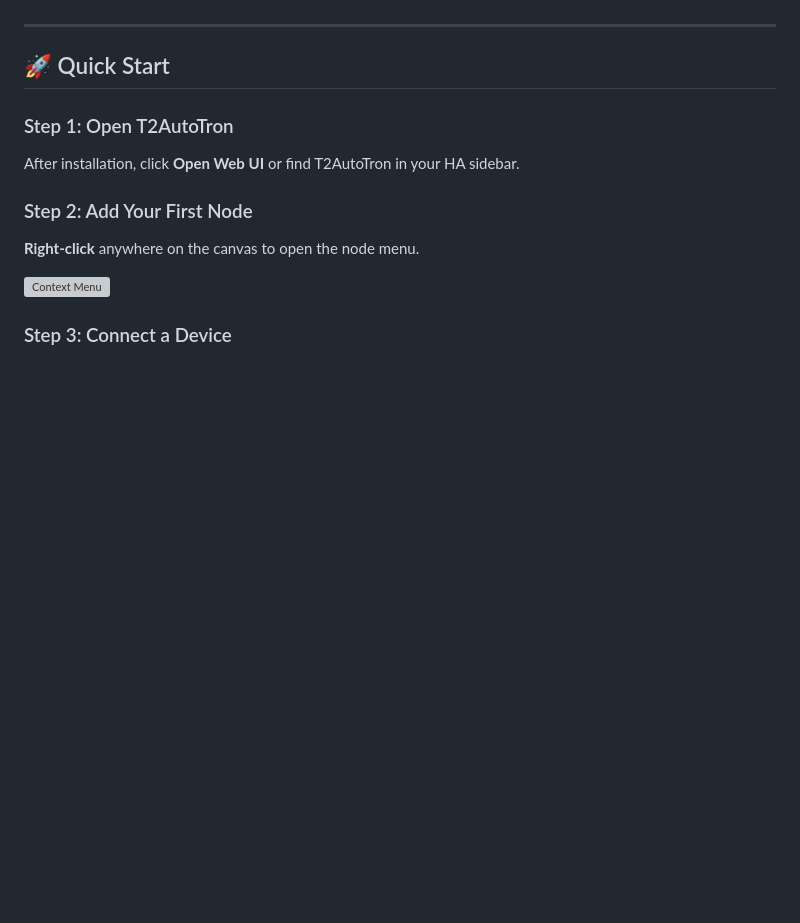
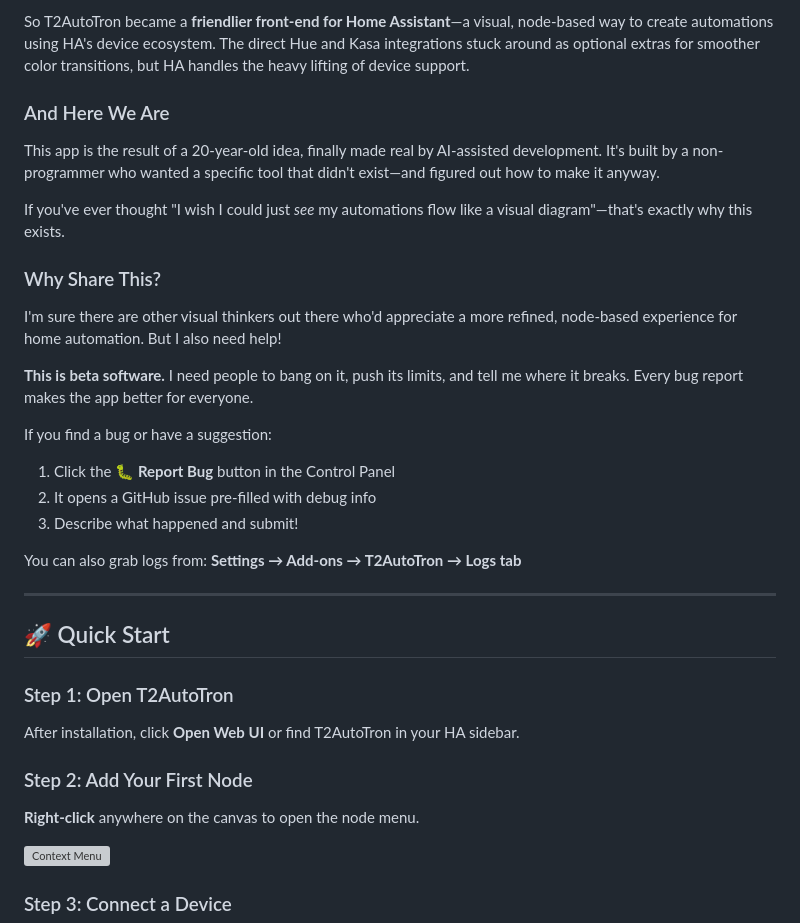
Before and after one commit to gregtee2/home-assistant-addons, a Markdown page: t2autotron/DOCS.md, the part around one of its changes. Drawn GitHub-style; blank space fills up the shorter version; grey boxes are pictures that could not be loaded.

Commit message:
docs: Add Why Share This section and bug reporting instructions

```diff
--- a/t2autotron/DOCS.md
+++ b/t2autotron/DOCS.md
@@ -22,3 +86,23 @@ Add new node types without rebuilding. Community plugins can be dropped into the
+So T2AutoTron became a **friendlier front-end for Home Assistant**—a visual, node-based way to create automations using HA's device ecosystem. The direct Hue and Kasa integrations stuck around as optional extras for smoother color transitions, but HA handles the heavy lifting of device support.
+
+### And Here We Are
+
+This app is the result of a 20-year-old idea, finally made real by AI-assisted development. It's built by a non-programmer who wanted a specific tool that didn't exist—and figured out how to make it anyway.
+
+If you've ever thought "I wish I could just *see* my automations flow like a visual diagram"—that's exactly why this exists.
+
+### Why Share This?
+
+I'm sure there are other visual thinkers out there who'd appreciate a more refined, node-based experience for home automation. But I also need help!
+
+**This is beta software.** I need people to bang on it, push its limits, and tell me where it breaks. Every bug report makes the app better for everyone.
+
+If you find a bug or have a suggestion:
+1. Click the **🐛 Report Bug** button in the Control Panel
+2. It opens a GitHub issue pre-filled with debug info
+3. Describe what happened and submit!
+
+You can also grab logs from: **Settings → Add-ons → T2AutoTron → Logs tab**
 
 ---
 
```
Also changed, not shown: other parts of t2autotron/DOCS.md (+64 -0 lines).
